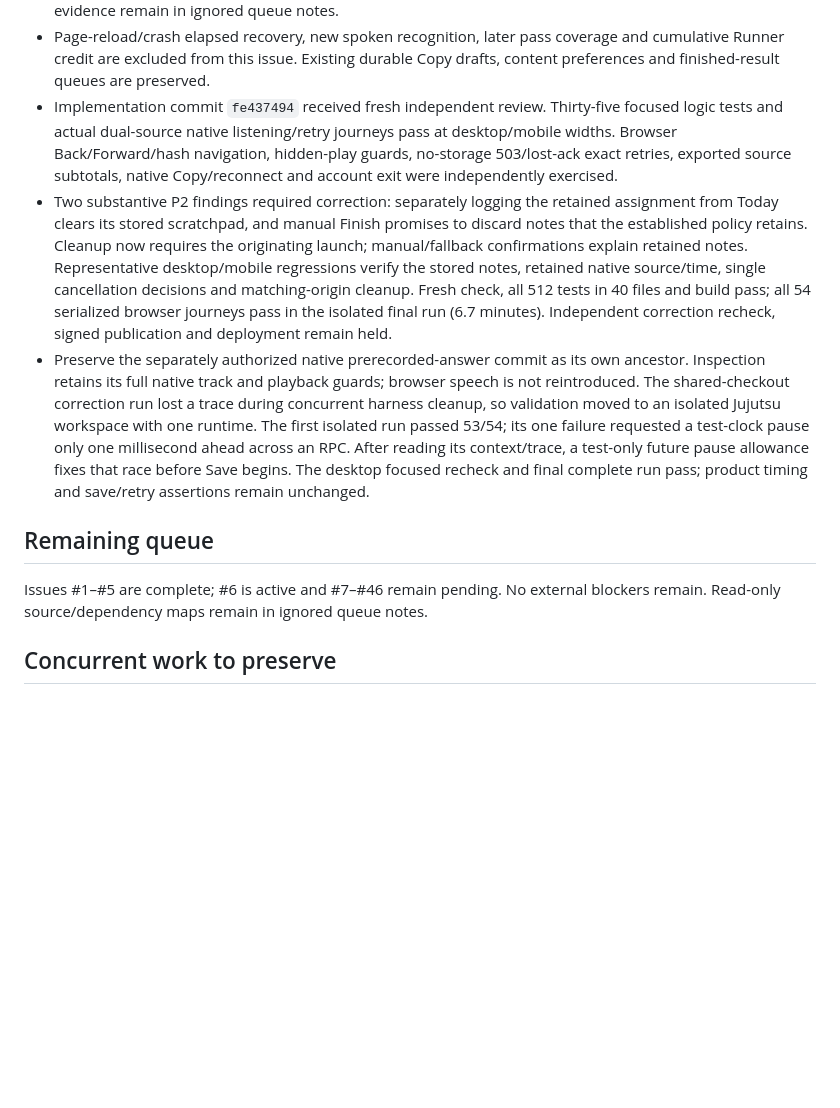
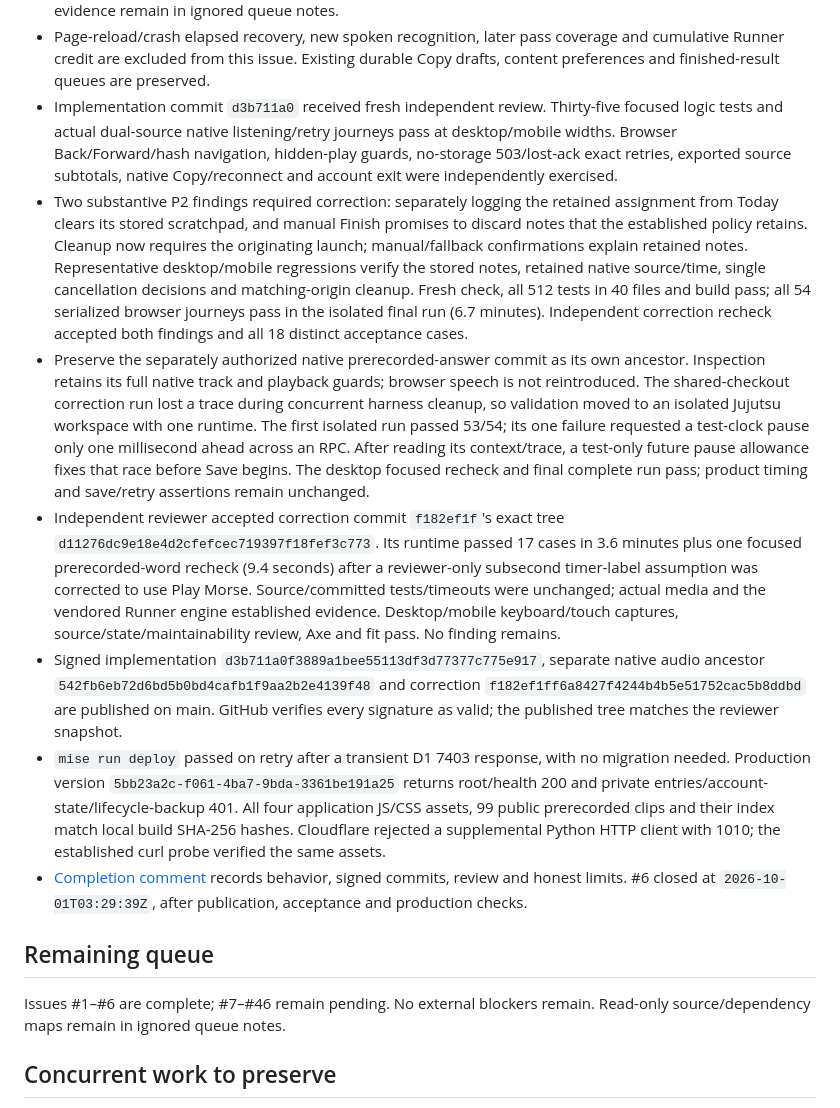
Before and after one commit to rwjblue/cwa-training-tracker, a Markdown page: docs/parity/execution-progress-2026-09-30.md, the part around the change. GitHub-like rendering; blank space fills up the shorter version.

Commit message:
Record the accepted review and deployment for issue #6
The current-block workflow passed independent desktop/mobile
acceptance after both ownership and confirmation findings were
corrected. Record the signed commits, validation, production
checks and closure before advancing the dependency queue.

Refs #6.

```diff
--- a/docs/parity/execution-progress-2026-09-30.md
+++ b/docs/parity/execution-progress-2026-09-30.md
@@ -406,7 +406,7 @@ reference is `3106c9b8bf20b63be069f4019467cb565cdd17ec`. No personal records wer
 - Page-reload/crash elapsed recovery, new spoken recognition, later pass coverage
   and cumulative Runner credit are excluded from this issue. Existing durable
   Copy drafts, content preferences and finished-result queues are preserved.
-- Implementation commit `fe437494` received fresh independent review. Thirty-five
+- Implementation commit `d3b711a0` received fresh independent review. Thirty-five
   focused logic tests and actual dual-source native listening/retry journeys pass
   at desktop/mobile widths. Browser Back/Forward/hash navigation, hidden-play
   guards, no-storage 503/lost-ack exact retries, exported source subtotals, native
@@ -419,7 +419,7 @@ reference is `3106c9b8bf20b63be069f4019467cb565cdd17ec`. No personal records wer
   native source/time, single cancellation decisions and matching-origin cleanup.
   Fresh check, all 512 tests in 40 files and build pass; all 54 serialized browser
   journeys pass in the isolated final run (6.7 minutes). Independent correction
-  recheck, signed publication and deployment remain held.
+  recheck accepted both findings and all 18 distinct acceptance cases.
 - Preserve the separately authorized native prerecorded-answer commit as its own
   ancestor. Inspection retains its full native track and playback guards; browser
   speech is not reintroduced. The shared-checkout correction run lost a trace
@@ -429,10 +429,30 @@ reference is `3106c9b8bf20b63be069f4019467cb565cdd17ec`. No personal records wer
   reading its context/trace, a test-only future pause allowance fixes that race
   before Save begins. The desktop focused recheck and final complete run pass;
   product timing and save/retry assertions remain unchanged.
+- Independent reviewer accepted correction commit `f182ef1f`'s exact tree
+  `d11276dc9e18e4d2cfefcec719397f18fef3c773`. Its runtime passed 17 cases in
+  3.6 minutes plus one focused prerecorded-word recheck (9.4 seconds) after a
+  reviewer-only subsecond timer-label assumption was corrected to use Play Morse.
+  Source/committed tests/timeouts were unchanged; actual media and the vendored
+  Runner engine established evidence. Desktop/mobile keyboard/touch captures,
+  source/state/maintainability review, Axe and fit pass. No finding remains.
+- Signed implementation `d3b711a0f3889a1bee55113df3d77377c775e917`, separate native
+  audio ancestor `542fb6eb72d6bd5b0bd4cafb1f9aa2b2e4139f48` and correction
+  `f182ef1ff6a8427f4244b4b5e51752cac5b8ddbd` are published on main. GitHub verifies
+  every signature as valid; the published tree matches the reviewer snapshot.
+- `mise run deploy` passed on retry after a transient D1 7403 response, with no
+  migration needed. Production version `5bb23a2c-f061-4ba7-9bda-3361be191a25`
+  returns root/health 200 and private entries/account-state/lifecycle-backup 401.
+  All four application JS/CSS assets, 99 public prerecorded clips and their index
+  match local build SHA-256 hashes. Cloudflare rejected a supplemental Python
+  HTTP client with 1010; the established curl probe verified the same assets.
+- [Completion comment](https://github.com/rwjblue/cwa-training-tracker/issues/6#issuecomment-5924146543)
+  records behavior, signed commits, review and honest limits. #6 closed at
+  `2026-10-01T03:29:39Z`, after publication, acceptance and production checks.
 
 ## Remaining queue
 
-Issues #1–#5 are complete; #6 is active and #7–#46 remain pending.
+Issues #1–#6 are complete; #7–#46 remain pending.
 No external blockers remain. Read-only source/dependency maps remain in ignored
 queue notes.
 
```
Also changed, not shown: docs/parity/planning.md (+3 -2 lines), docs/trainer-parity.md (+4 -3 lines).
